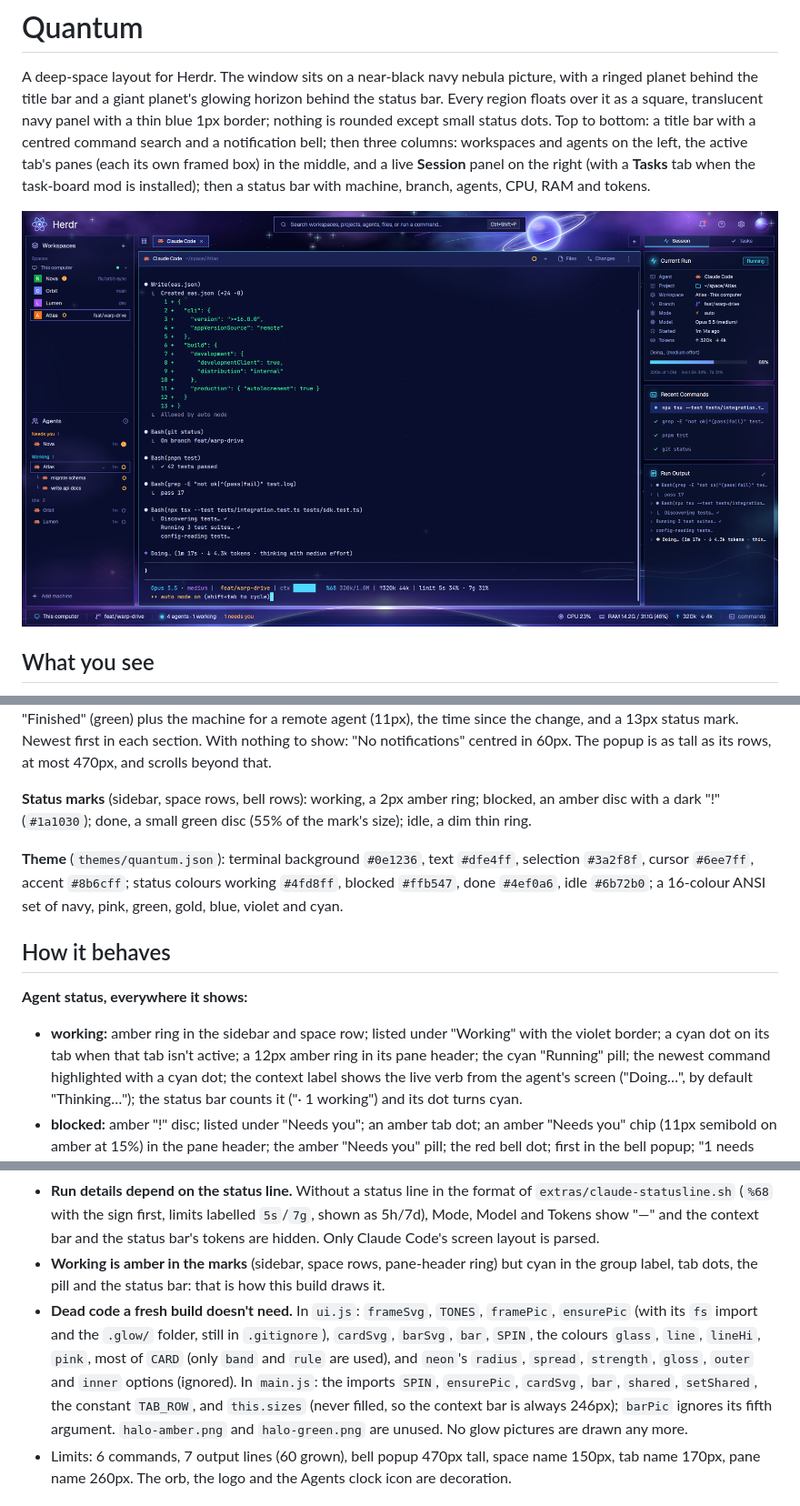
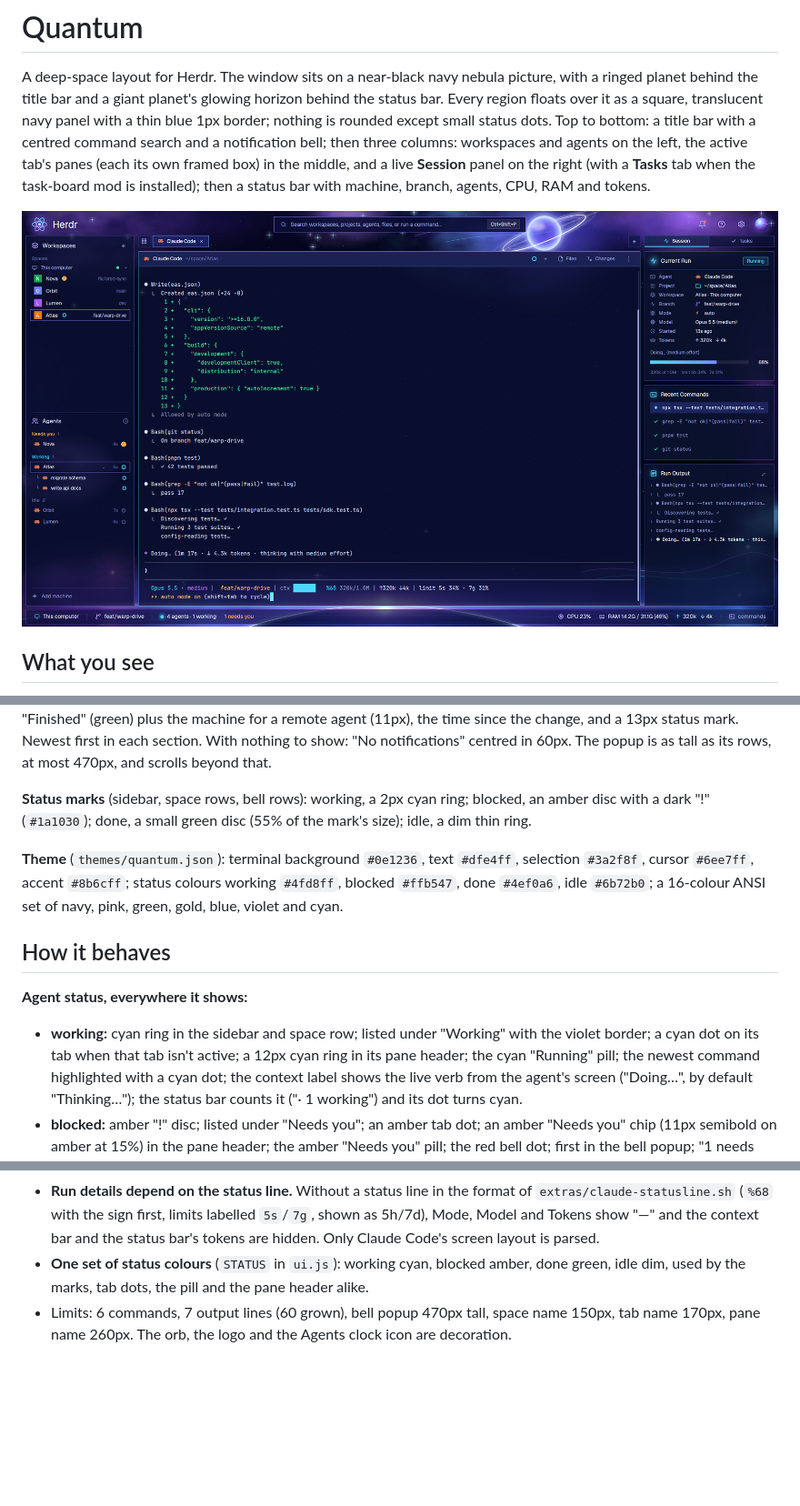
Before and after one commit to PsyChaos/herdr-quantum, a Markdown page: RECIPE.md, 3 parts joined by grey strips. Shown at 91% size. GitHub-like rendering; pictures changed too: preview.png; blank space fills up the shorter version.

Commit message:
Drop the unused glow code and pictures, draw working in cyan everywhere, and let the context bar fill its row

```diff
--- a/RECIPE.md
+++ b/RECIPE.md
@@ -141,7 +141,7 @@ plus the machine for a remote agent (11px), the time since the change, and a 13p
 Newest first in each section. With nothing to show: "No notifications" centred in 60px. The
 popup is as tall as its rows, at most 470px, and scrolls beyond that.
 
-**Status marks** (sidebar, space rows, bell rows): working, a 2px amber ring; blocked, an amber
+**Status marks** (sidebar, space rows, bell rows): working, a 2px cyan ring; blocked, an amber
 disc with a dark "!" (`#1a1030`); done, a small green disc (55% of the mark's size); idle, a dim
 thin ring.
 
@@ -154,8 +154,8 @@ blue, violet and cyan.
 
 **Agent status, everywhere it shows:**
 
-- **working:** amber ring in the sidebar and space row; listed under "Working" with the violet
-  border; a cyan dot on its tab when that tab isn't active; a 12px amber ring in its pane
+- **working:** cyan ring in the sidebar and space row; listed under "Working" with the violet
+  border; a cyan dot on its tab when that tab isn't active; a 12px cyan ring in its pane
   header; the cyan "Running" pill; the newest command highlighted with a cyan dot; the context
   label shows the live verb from the agent's screen ("Doing…", by default "Thinking…"); the
   status bar counts it ("· 1 working") and its dot turns cyan.
@@ -353,16 +353,8 @@ only when task-board is installed and not yet in the layout). No network.
   `extras/claude-statusline.sh` (`%68` with the sign first, limits labelled `5s`/`7g`, shown as
   5h/7d), Mode, Model and Tokens show "—" and the context bar and the status bar's tokens are
   hidden. Only Claude Code's screen layout is parsed.
-- **Working is amber in the marks** (sidebar, space rows, pane-header ring) but cyan in the
-  group label, tab dots, the pill and the status bar: that is how this build draws it.
-- **Dead code a fresh build doesn't need.** In `ui.js`: `frameSvg`, `TONES`, `framePic`,
-  `ensurePic` (with its `fs` import and the `.glow/` folder, still in `.gitignore`), `cardSvg`,
-  `barSvg`, `bar`, `SPIN`, the colours `glass`, `line`, `lineHi`, `pink`, most of `CARD` (only
-  `band` and `rule` are used), and `neon`'s `radius`, `spread`, `strength`, `gloss`, `outer` and
-  `inner` options (ignored). In `main.js`: the imports `SPIN`, `ensurePic`, `cardSvg`, `bar`,
-  `shared`, `setShared`, the constant `TAB_ROW`, and `this.sizes` (never filled, so the context
-  bar is always 246px); `barPic` ignores its fifth argument. `halo-amber.png` and
-  `halo-green.png` are unused. No glow pictures are drawn any more.
+- **One set of status colours** (`STATUS` in `ui.js`): working cyan, blocked amber, done green,
+  idle dim, used by the marks, tab dots, the pill and the pane header alike.
 - Limits: 6 commands, 7 output lines (60 grown), bell popup 470px tall, space name 150px, tab
   name 170px, pane name 260px. The orb, the logo and the Agents clock icon are decoration.
 
```
Also changed, not shown: other parts of RECIPE.md (+2 -2 lines), 7 other files.
